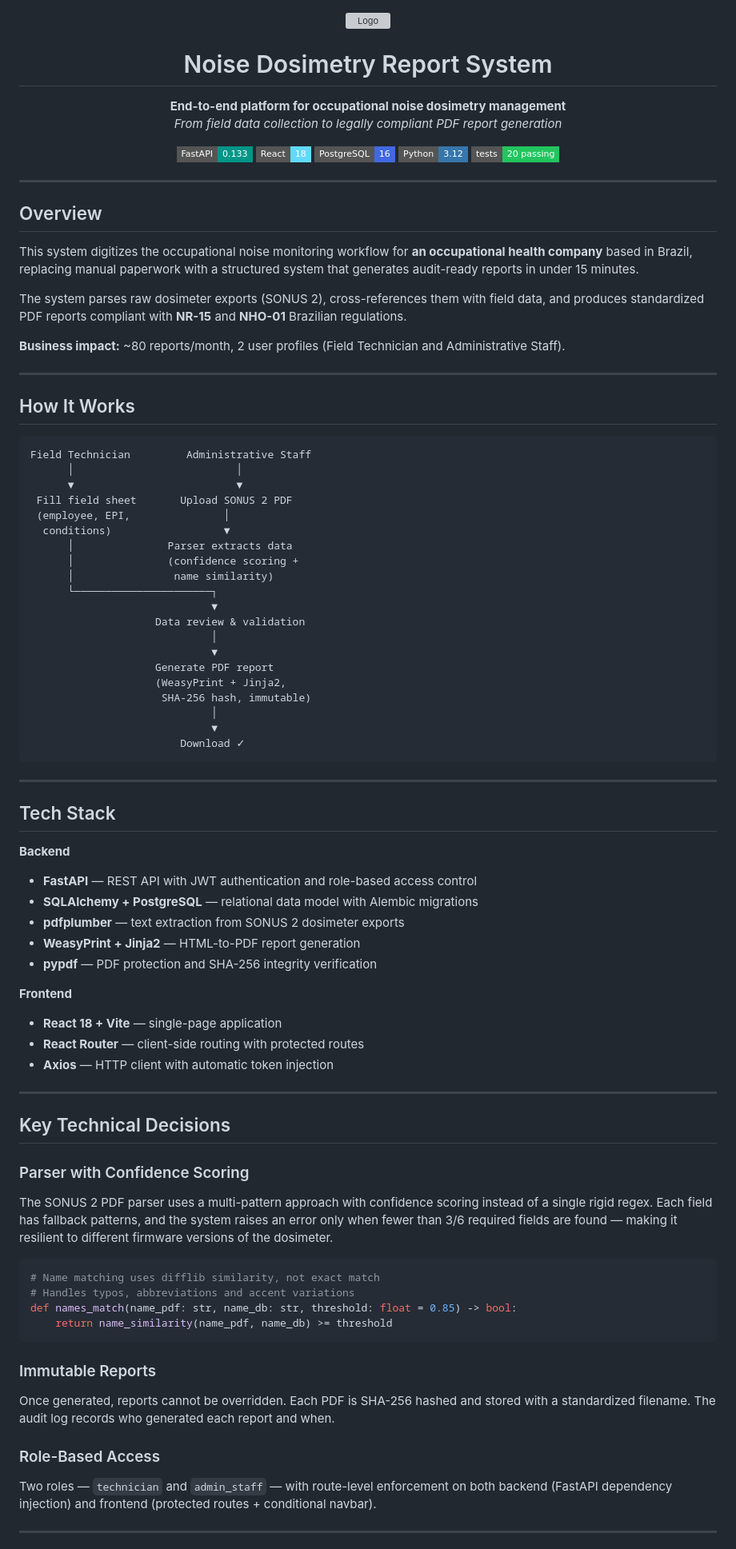
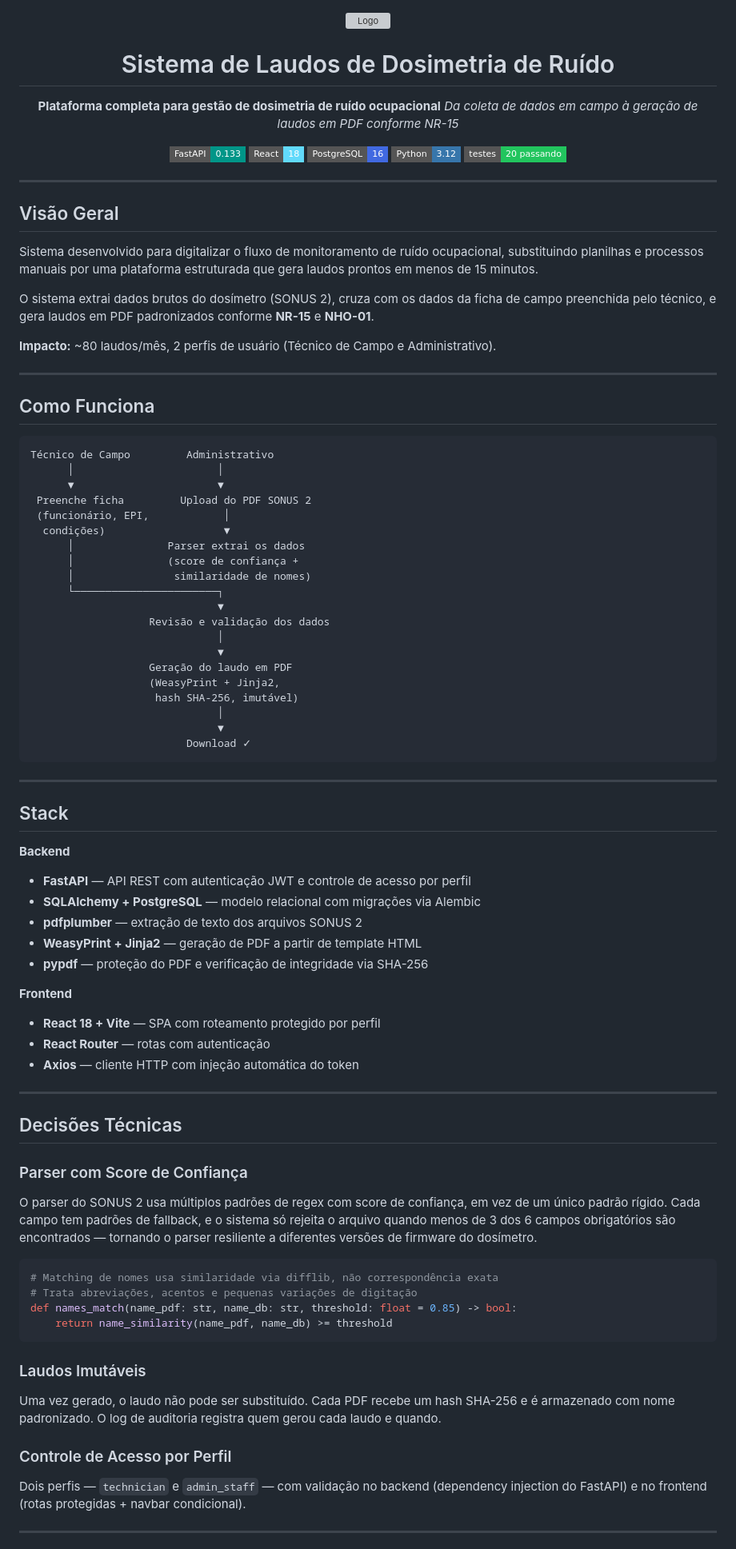
Before and after one commit to martinsticonsultoria-byte/ecosegme, a Markdown page: README.md, the part around one of its changes. Shown at 80% size. GitHub-like rendering; badges without logos; grey boxes are pictures that could not be loaded.

Commit message:
docs: traduz README para português

````diff
--- a/README.md
+++ b/README.md
@@ -2,91 +2,91 @@
 
 <img src="frontend/public/logo.png" alt="Logo" width="180"/>
 
-# Noise Dosimetry Report System
+# Sistema de Laudos de Dosimetria de Ruído
 
-**End-to-end platform for occupational noise dosimetry management**
-*From field data collection to legally compliant PDF report generation*
+**Plataforma completa para gestão de dosimetria de ruído ocupacional**
+*Da coleta de dados em campo à geração de laudos em PDF conforme NR-15*
 
 [![FastAPI](https://img.shields.io/badge/FastAPI-0.133-009688?style=flat-square&logo=fastapi&logoColor=white)](https://fastapi.tiangolo.com)
 [![React](https://img.shields.io/badge/React-18-61DAFB?style=flat-square&logo=react&logoColor=black)](https://react.dev)
 [![PostgreSQL](https://img.shields.io/badge/PostgreSQL-16-4169E1?style=flat-square&logo=postgresql&logoColor=white)](https://postgresql.org)
 [![Python](https://img.shields.io/badge/Python-3.12-3776AB?style=flat-square&logo=python&logoColor=white)](https://python.org)
-[![Tests](https://img.shields.io/badge/tests-20%20passing-22c55e?style=flat-square)](#tests)
+[![Testes](https://img.shields.io/badge/testes-20%20passando-22c55e?style=flat-square)](#testes)
 
 </div>
 
 ---
 
-## Overview
+## Visão Geral
 
-This system digitizes the occupational noise monitoring workflow for **an occupational health company** based in Brazil, replacing manual paperwork with a structured system that generates audit-ready reports in under 15 minutes.
+Sistema desenvolvido para digitalizar o fluxo de monitoramento de ruído ocupacional, substituindo planilhas e processos manuais por uma plataforma estruturada que gera laudos prontos em menos de 15 minutos.
 
-The system parses raw dosimeter exports (SONUS 2), cross-references them with field data, and produces standardized PDF reports compliant with **NR-15** and **NHO-01** Brazilian regulations.
+O sistema extrai dados brutos do dosímetro (SONUS 2), cruza com os dados da ficha de campo preenchida pelo técnico, e gera laudos em PDF padronizados conforme **NR-15** e **NHO-01**.
 
-**Business impact:** ~80 reports/month, 2 user profiles (Field Technician and Administrative Staff).
+**Impacto:** ~80 laudos/mês, 2 perfis de usuário (Técnico de Campo e Administrativo).
 
 ---
 
-## How It Works
+## Como Funciona
 
 ```
-Field Technician         Administrative Staff
-      │                          │
-      ▼                          ▼
- Fill field sheet       Upload SONUS 2 PDF
- (employee, EPI,               │
-  conditions)                  ▼
-      │               Parser extracts data
-      │               (confidence scoring +
-      │                name similarity)
-      └──────────────────────┐
-                             ▼
-                    Data review & validation
-                             │
-                             ▼
-                    Generate PDF report
-                    (WeasyPrint + Jinja2,
-                     SHA-256 hash, immutable)
-                             │
-                             ▼
-                        Download ✓
+Técnico de Campo         Administrativo
+      │                       │
+      ▼                       ▼
+ Preenche ficha         Upload do PDF SONUS 2
+ (funcionário, EPI,            │
+  condições)                   ▼
+      │               Parser extrai os dados
+      │               (score de confiança +
+      │                similaridade de nomes)
+      └───────────────────────┐
+                              ▼
+                   Revisão e validação dos dados
+                              │
+                              ▼
+                   Geração do laudo em PDF
+                   (WeasyPrint + Jinja2,
+                    hash SHA-256, imutável)
+                              │
+                              ▼
+                         Download ✓
 ```
 
 ---
 
-## Tech Stack
+## Stack
 
 **Backend**
-- **FastAPI** — REST API with JWT authentication and role-based access control
-- **SQLAlchemy + PostgreSQL** — relational data model with Alembic migrations
-- **pdfplumber** — text extraction from SONUS 2 dosimeter exports
-- **WeasyPrint + Jinja2** — HTML-to-PDF report generation
-- **pypdf** — PDF protection and SHA-256 integrity verification
+- **FastAPI** — API REST com autenticação JWT e controle de acesso por perfil
+- **SQLAlchemy + PostgreSQL** — modelo relacional com migrações via Alembic
+- **pdfplumber** — extração de texto dos arquivos SONUS 2
+- **WeasyPrint + Jinja2** — geração de PDF a partir de template HTML
+- **pypdf** — proteção do PDF e verificação de integridade via SHA-256
 
 **Frontend**
-- **React 18 + Vite** — single-page application
-- **React Router** — client-side routing with protected routes
-- **Axios** — HTTP client with automatic token injection
+- **React 18 + Vite** — SPA com roteamento protegido por perfil
+- **React Router** — rotas com autenticação
+- **Axios** — cliente HTTP com injeção automática do token
 
 ---
 
-## Key Technical Decisions
+## Decisões Técnicas
 
-### Parser with Confidence Scoring
-The SONUS 2 PDF parser uses a multi-pattern approach with confidence scoring instead of a single rigid regex. Each field has fallback patterns, and the system raises an error only when fewer than 3/6 required fields are found — making it resilient to different firmware versions of the dosimeter.
+### Parser com Score de Confiança
+O parser do SONUS 2 usa múltiplos padrões de regex com score de confiança, em vez de um único padrão rígido. Cada campo tem padrões de fallback, e o sistema só rejeita o arquivo quando menos de 3 dos 6 campos obrigatórios são encontrados — tornando o parser resiliente a diferentes versões de firmware do dosímetro.
 
 ```python
-# Name matching uses difflib similarity, not exact match
-# Handles typos, abbreviations and accent variations
+# Matching de nomes usa similaridade via difflib, não correspondência exata
+# Trata abreviações, acentos e pequenas variações de digitação
 def names_match(name_pdf: str, name_db: str, threshold: float = 0.85) -> bool:
     return name_similarity(name_pdf, name_db) >= threshold
 ```
 
-### Immutable Reports
-Once generated, reports cannot be overridden. Each PDF is SHA-256 hashed and stored with a standardized filename. The audit log records who generated each report and when.
+### Laudos Imutáveis
+Uma vez gerado, o laudo não pode ser substituído. Cada PDF recebe um hash SHA-256 e é armazenado com nome padronizado. O log de auditoria registra quem gerou cada laudo e quando.
 
-### Role-Based Access
-Two roles — `technician` and `admin_staff` — with route-level enforcement on both backend (FastAPI dependency injection) and frontend (protected routes + conditional navbar).
+### Controle de Acesso por Perfil
+Dois perfis — `technician` e `admin_staff` — com validação no backend (dependency injection do FastAPI) e no frontend (rotas protegidas + navbar condicional).
 
 ---
 
````
Also changed, not shown: other parts of README.md (+28 -28 lines).
